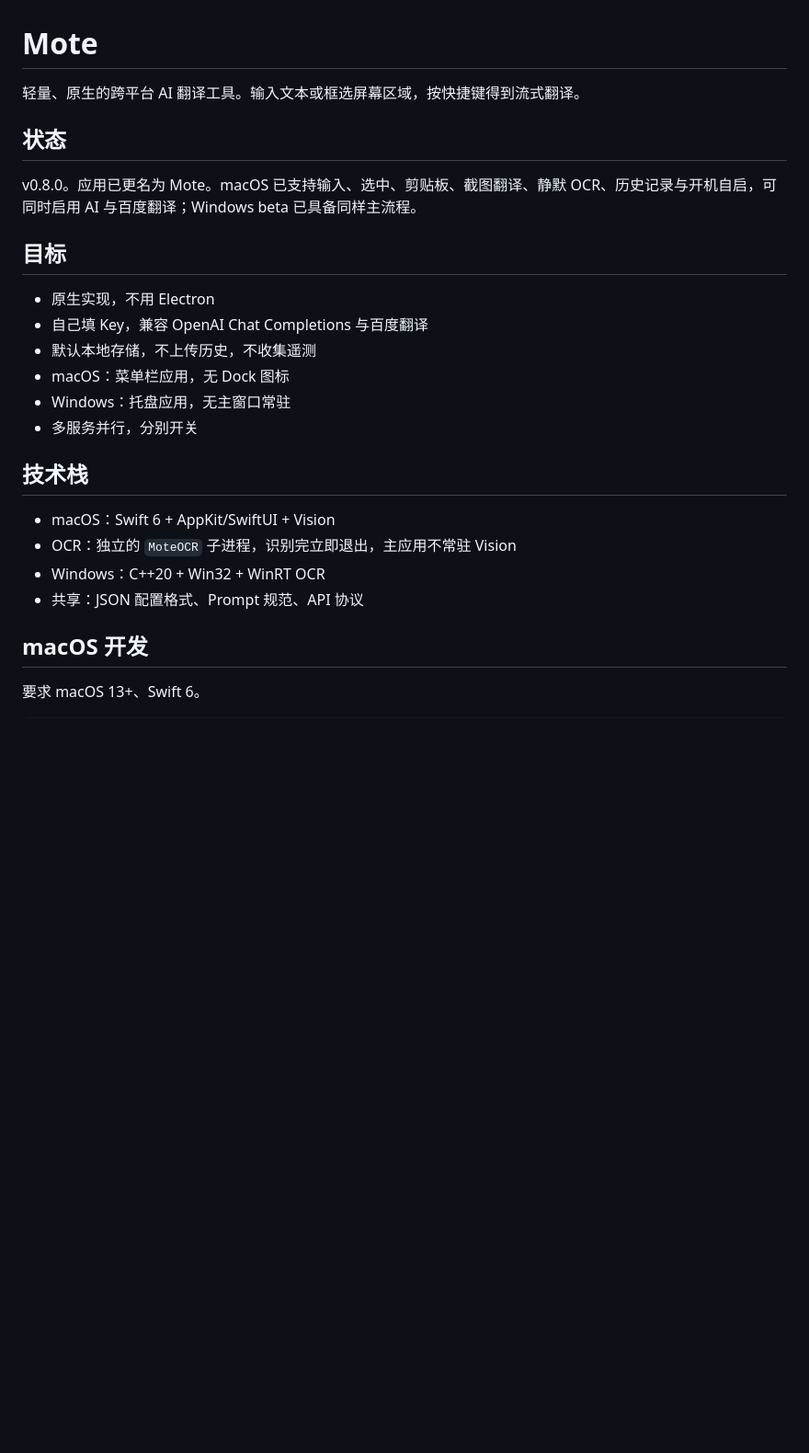
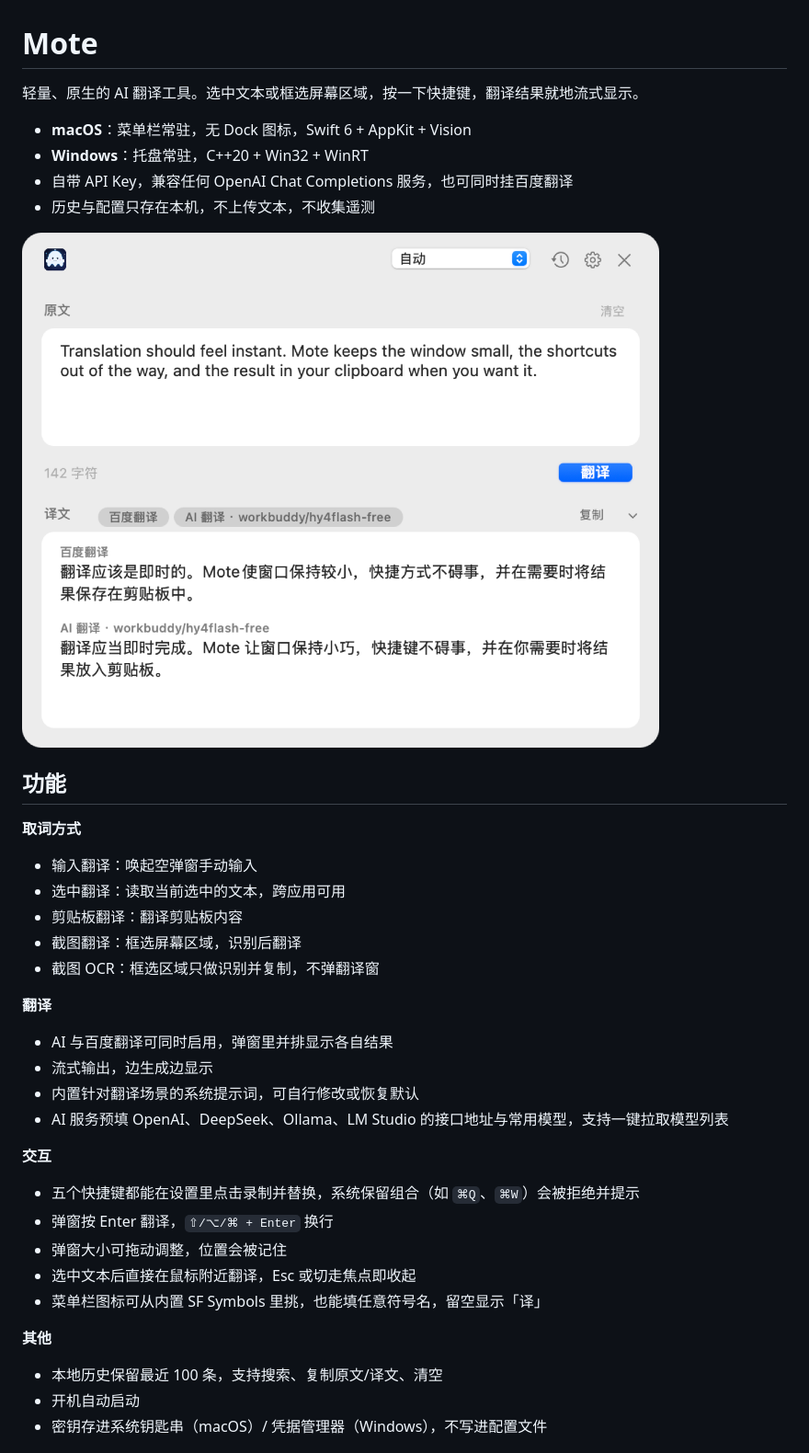
Before and after one commit to demoutgg/Mote, a Markdown page: README.md, the part around one of its changes. Shown at 92% size. Rendered like a GitHub page; pictures changed too: docs/images/popup.png (added); blank space fills up the shorter version.

```diff
--- a/README.md
+++ b/README.md
@@ -1,27 +1,42 @@
 # Mote
 
-轻量、原生的跨平台 AI 翻译工具。输入文本或框选屏幕区域，按快捷键得到流式翻译。
+轻量、原生的 AI 翻译工具。选中文本或框选屏幕区域，按一下快捷键，翻译结果就地流式显示。
 
-## 状态
+- **macOS**：菜单栏常驻，无 Dock 图标，Swift 6 + AppKit + Vision
+- **Windows**：托盘常驻，C++20 + Win32 + WinRT
+- 自带 API Key，兼容任何 OpenAI Chat Completions 服务，也可同时挂百度翻译
+- 历史与配置只存在本机，不上传文本，不收集遥测
 
-v0.8.0。应用已更名为 Mote。macOS 已支持输入、选中、剪贴板、截图翻译、静默 OCR、历史记录与开机自启，可同时启用 AI 与百度翻译；Windows beta 已具备同样主流程。
+![翻译弹窗](docs/images/popup.png)
 
-## 目标
+## 功能
 
-- 原生实现，不用 Electron
-- 自己填 Key，兼容 OpenAI Chat Completions 与百度翻译
-- 默认本地存储，不上传历史，不收集遥测
-- macOS：菜单栏应用，无 Dock 图标
-- Windows：托盘应用，无主窗口常驻
-- 多服务并行，分别开关
+**取词方式**
 
-## 技术栈
+- 输入翻译：唤起空弹窗手动输入
+- 选中翻译：读取当前选中的文本，跨应用可用
+- 剪贴板翻译：翻译剪贴板内容
+- 截图翻译：框选屏幕区域，识别后翻译
+- 截图 OCR：框选区域只做识别并复制，不弹翻译窗
 
-- macOS：Swift 6 + AppKit/SwiftUI + Vision
-- OCR：独立的 `MoteOCR` 子进程，识别完立即退出，主应用不常驻 Vision
-- Windows：C++20 + Win32 + WinRT OCR
-- 共享：JSON 配置格式、Prompt 规范、API 协议
+**翻译**
 
-## macOS 开发
+- AI 与百度翻译可同时启用，弹窗里并排显示各自结果
+- 流式输出，边生成边显示
+- 内置针对翻译场景的系统提示词，可自行修改或恢复默认
+- AI 服务预填 OpenAI、DeepSeek、Ollama、LM Studio 的接口地址与常用模型，支持一键拉取模型列表
 
-要求 macOS 13+、Swift 6。
+**交互**
+
+- 五个快捷键都能在设置里点击录制并替换，系统保留组合（如 `⌘Q`、`⌘W`）会被拒绝并提示
+- 弹窗按 Enter 翻译，`⇧/⌥/⌘ + Enter` 换行
+- 弹窗大小可拖动调整，位置会被记住
+- 选中文本后直接在鼠标附近翻译，Esc 或切走焦点即收起
+- 菜单栏图标可从内置 SF Symbols 里挑，也能填任意符号名，留空显示「译」
+
+**其他**
+
+- 本地历史保留最近 100 条，支持搜索、复制原文/译文、清空
+- 开机自动启动
+- 密钥存进系统钥匙串（macOS）/ 凭据管理器（Windows），不写进配置文件
+
```
Also changed, not shown: other parts of README.md (+85 -36 lines), docs/ARCHITECTURE.md (added, +145 -0 lines), docs/BUILD.md (added, +71 -0 lines), docs/CHANGELOG.md (added, +85 -0 lines), docs/PLAN.md (deleted, +0 -78 lines), docs/RELEASE.md (+62 -33 lines), docs/images/permission.png (added), docs/images/settings-general.png (added), docs/images/settings-service.png (added), 1 other file.
